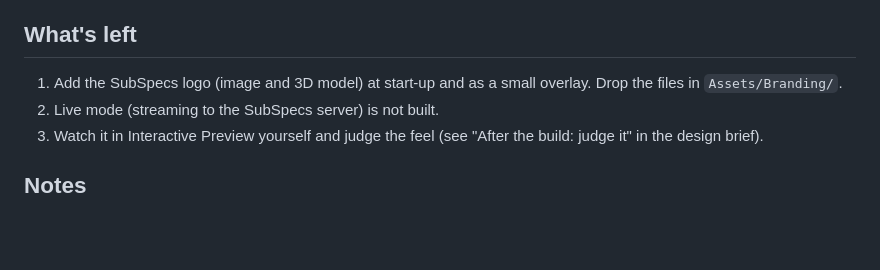
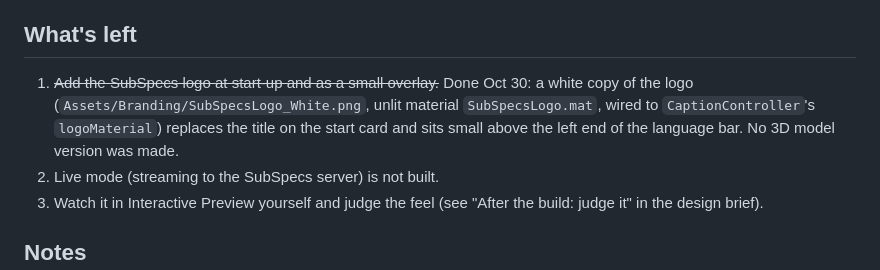
Before and after one commit to PtahEl/SubSpecs, a Markdown page: devpost/build-progress.md, the part around the change. GitHub-like rendering; blank space fills up the shorter version.

```diff
--- a/devpost/build-progress.md
+++ b/devpost/build-progress.md
@@ -97,8 +97,10 @@ Every done criterion has a test. Logic proven in Preview; feel unproven until re
 
 ## What's left
 
-1. Add the SubSpecs logo (image and 3D model) at start-up and as a small overlay. Drop the files in
-   `Assets/Branding/`.
+1. ~~Add the SubSpecs logo at start-up and as a small overlay.~~ Done Oct 30: a white copy of the logo
+   (`Assets/Branding/SubSpecsLogo_White.png`, unlit material `SubSpecsLogo.mat`, wired to
+   `CaptionController`'s `logoMaterial`) replaces the title on the start card and sits small above the
+   left end of the language bar. No 3D model version was made.
 2. Live mode (streaming to the SubSpecs server) is not built.
 3. Watch it in Interactive Preview yourself and judge the feel (see "After the build: judge it" in
    the design brief).
```
Also changed, not shown: HISTORY.md (+14 -0 lines), history/screenshots/2026-10-30-logo-in-view.png (added), history/screenshots/2026-10-30-logo-start-card.png (added), 5 other files.
